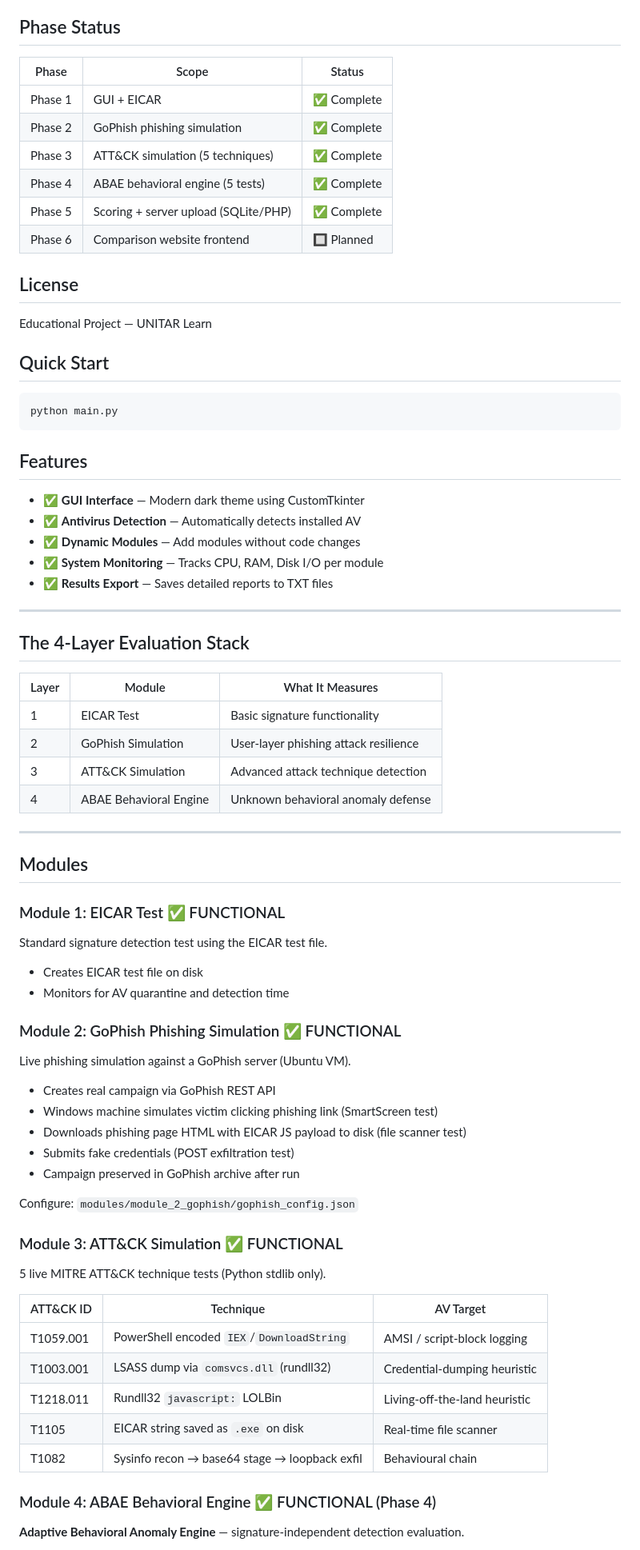
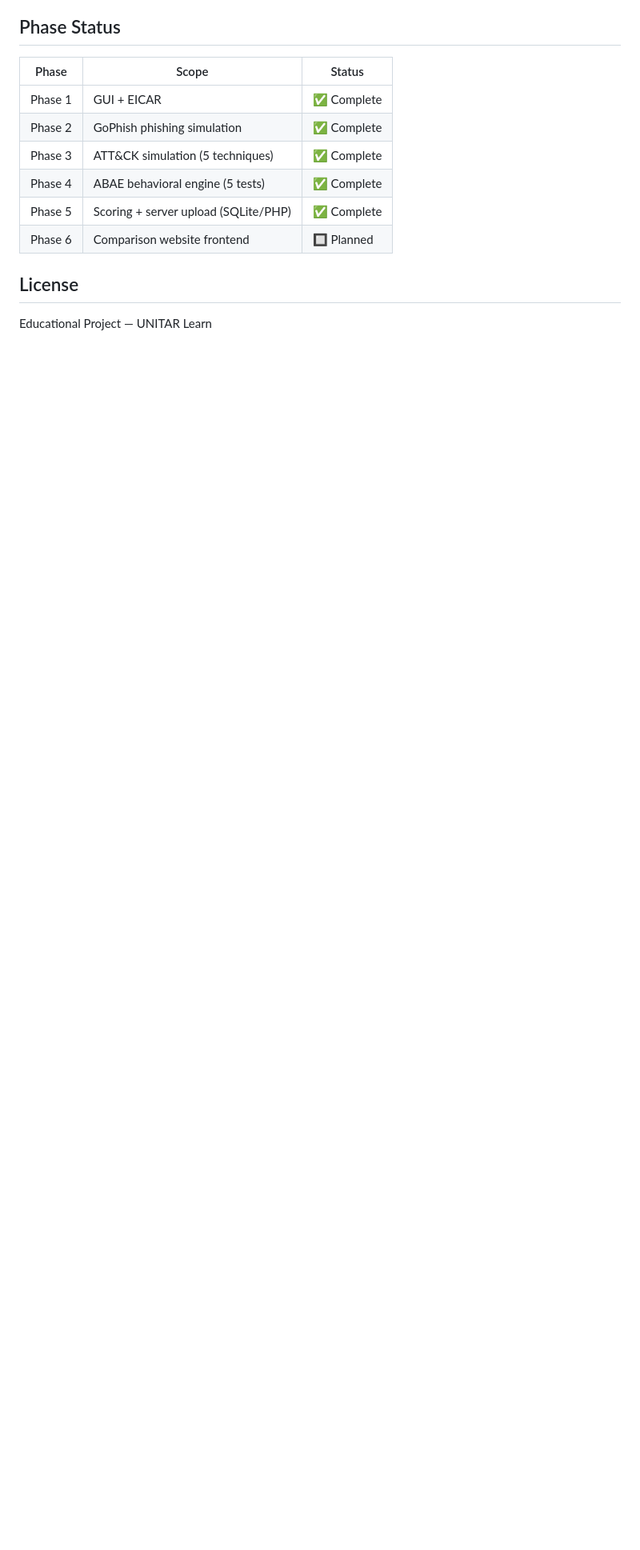
Before and after one commit to Shazali123/av-unitest, a Markdown page: README.md, the part around one of its changes. Shown at 80% size. Rendered like a GitHub page; blank space fills up the shorter version.

````diff
--- a/README.md
+++ b/README.md
@@ -172,61 +172,5 @@ Major Project/
 
 Educational Project — UNITAR Learn
 
-## Quick Start
 
-```powershell
-python main.py
-```
 
-## Features
-
-- ✅ **GUI Interface** — Modern dark theme using CustomTkinter
-- ✅ **Antivirus Detection** — Automatically detects installed AV
-- ✅ **Dynamic Modules** — Add modules without code changes
-- ✅ **System Monitoring** — Tracks CPU, RAM, Disk I/O per module
-- ✅ **Results Export** — Saves detailed reports to TXT files
-
----
-
-## The 4-Layer Evaluation Stack
-
-| Layer | Module | What It Measures |
-|-------|--------|----------------|
-| 1 | EICAR Test | Basic signature functionality |
-| 2 | GoPhish Simulation | User-layer phishing attack resilience |
-| 3 | ATT&CK Simulation | Advanced attack technique detection |
-| 4 | ABAE Behavioral Engine | Unknown behavioral anomaly defense |
-
----
-
-## Modules
-
-### Module 1: EICAR Test ✅ FUNCTIONAL
-Standard signature detection test using the EICAR test file.
-- Creates EICAR test file on disk
-- Monitors for AV quarantine and detection time
-
-### Module 2: GoPhish Phishing Simulation ✅ FUNCTIONAL
-Live phishing simulation against a GoPhish server (Ubuntu VM).
-- Creates real campaign via GoPhish REST API
-- Windows machine simulates victim clicking phishing link (SmartScreen test)
-- Downloads phishing page HTML with EICAR JS payload to disk (file scanner test)
-- Submits fake credentials (POST exfiltration test)
-- Campaign preserved in GoPhish archive after run
-
-Configure: `modules/module_2_gophish/gophish_config.json`
-
-### Module 3: ATT&CK Simulation ✅ FUNCTIONAL
-5 live MITRE ATT&CK technique tests (Python stdlib only).
-
-| ATT&CK ID | Technique | AV Target |
-|-----------|-----------|-----------|
-| T1059.001 | PowerShell encoded `IEX`/`DownloadString` | AMSI / script-block logging |
-| T1003.001 | LSASS dump via `comsvcs.dll` (rundll32) | Credential-dumping heuristic |
-| T1218.011 | Rundll32 `javascript:` LOLBin | Living-off-the-land heuristic |
-| T1105     | EICAR string saved as `.exe` on disk | Real-time file scanner |
-| T1082     | Sysinfo recon → base64 stage → loopback exfil | Behavioural chain |
-
-### Module 4: ABAE Behavioral Engine ✅ FUNCTIONAL (Phase 4)
-**Adaptive Behavioral Anomaly Engine** — signature-independent detection evaluation.
-
````
Also changed, not shown: other parts of README.md (+0 -79 lines).
